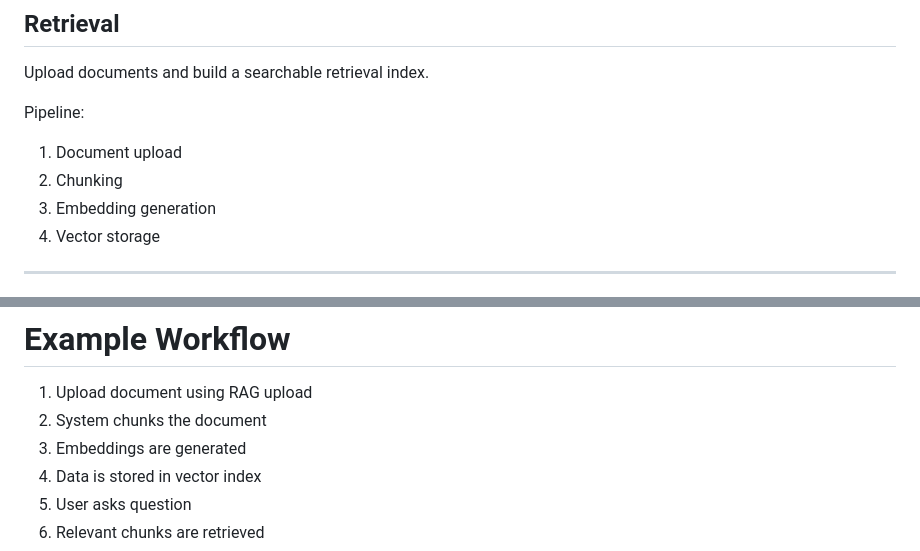
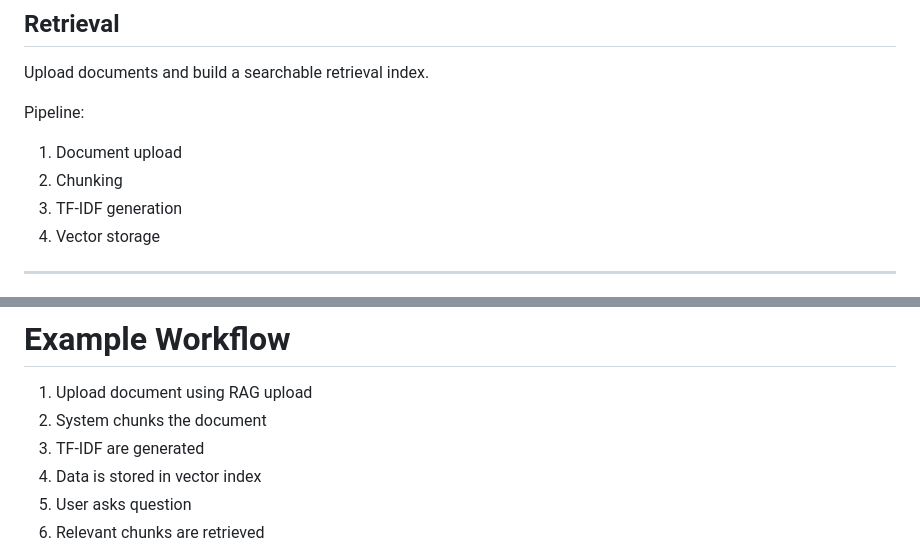
Before and after one commit to Mohammadsalah3/Offline-Document-Intelligence-Studio, a Markdown page: README.md, 2 parts joined by grey strips. GitHub-like rendering.

```diff
--- a/README.md
+++ b/README.md
@@ -154,7 +154,7 @@ Upload documents and build a searchable retrieval index.
 Pipeline:
 1. Document upload
 2. Chunking
-3. Embedding generation
+3. TF-IDF generation
 4. Vector storage
 
 ---
@@ -210,7 +210,7 @@ Mohammad_API/
 
 1. Upload document using RAG upload
 2. System chunks the document
-3. Embeddings are generated
+3. TF-IDF are generated
 4. Data is stored in vector index
 5. User asks question
 6. Relevant chunks are retrieved
```
